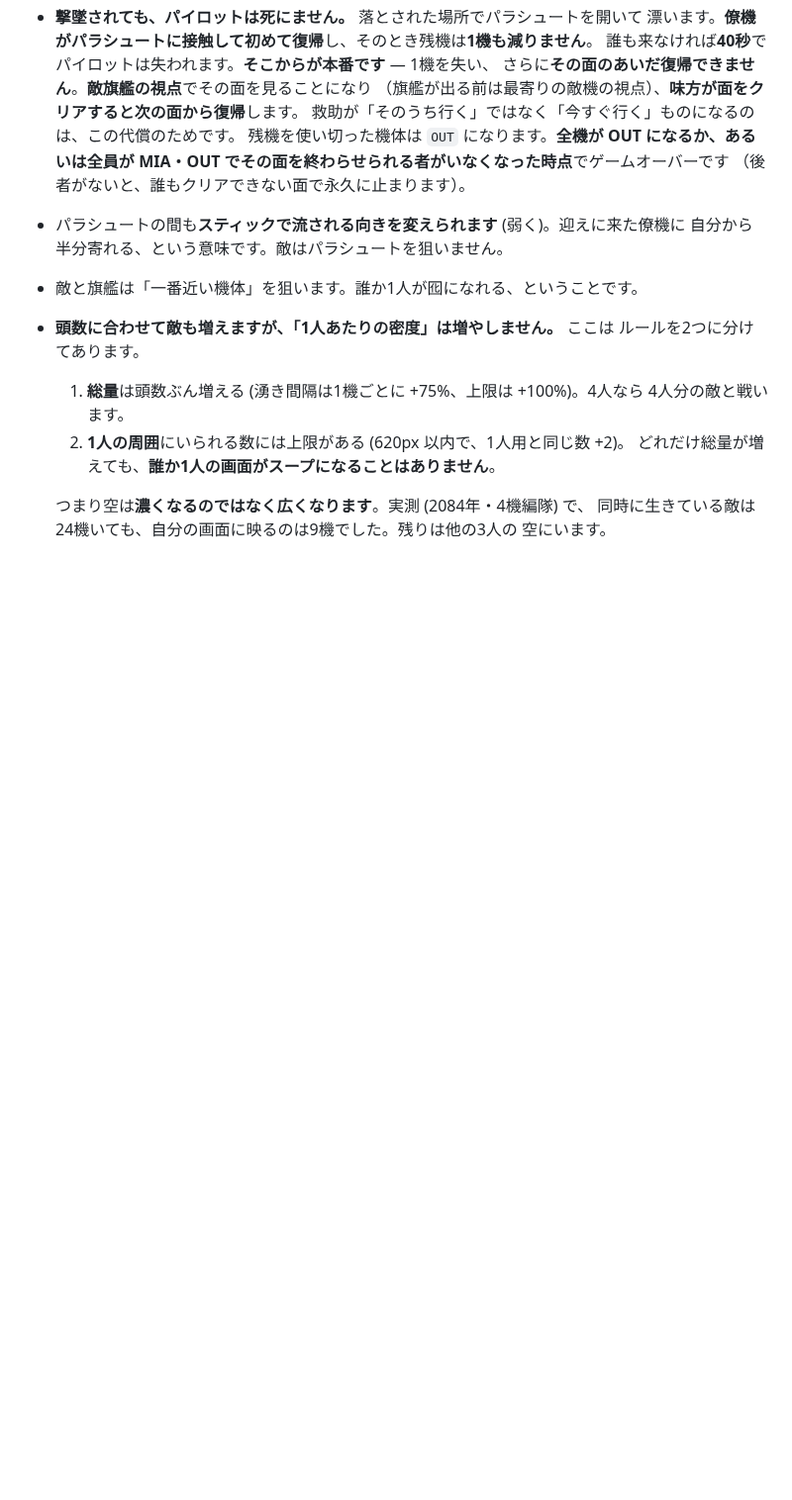
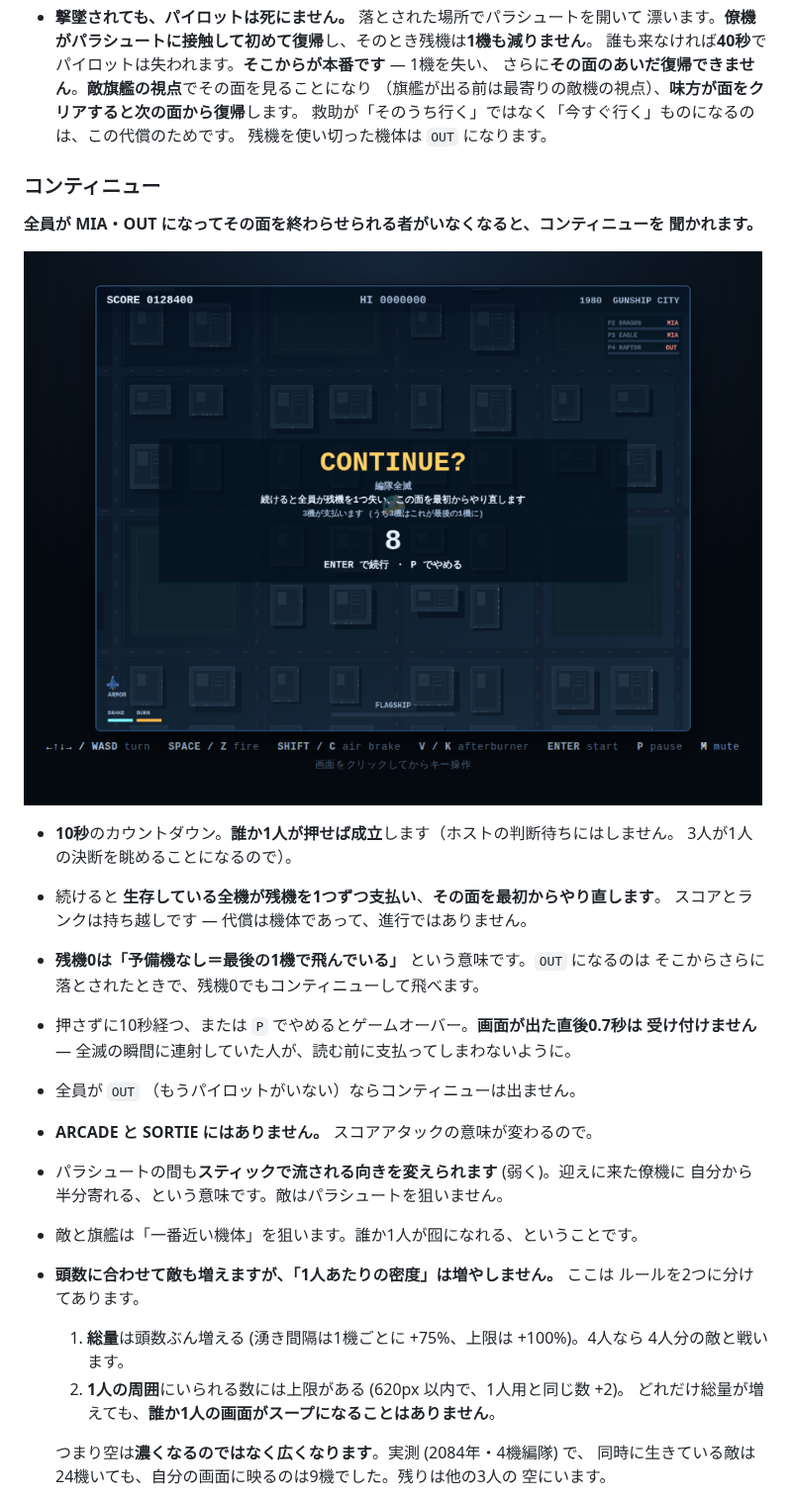
Before and after one commit to tsumugilabs/stg1, a Markdown page: README.md, the part around the change. Shown at 99% size. Drawn GitHub-style; pictures changed too: docs/screenshot-continue.png (added); blank space fills up the shorter version.

```diff
--- a/README.md
+++ b/README.md
@@ -90,9 +90,25 @@ LOADOUT) で開く画面で組みます。
   さらに**その面のあいだ復帰できません**。**敵旗艦の視点**でその面を見ることになり
   （旗艦が出る前は最寄りの敵機の視点）、**味方が面をクリアすると次の面から復帰**します。
   救助が「そのうち行く」ではなく「今すぐ行く」ものになるのは、この代償のためです。
-  残機を使い切った機体は `OUT` になります。**全機が OUT になるか、あるいは全員が
-  MIA・OUT でその面を終わらせられる者がいなくなった時点**でゲームオーバーです
-  （後者がないと、誰もクリアできない面で永久に止まります）。
+  残機を使い切った機体は `OUT` になります。
+
+### コンティニュー
+
+**全員が MIA・OUT になってその面を終わらせられる者がいなくなると、コンティニューを
+聞かれます。**
+
+![continue](docs/screenshot-continue.png)
+
+- **10秒**のカウントダウン。**誰か1人が押せば成立**します（ホストの判断待ちにはしません。
+  3人が1人の決断を眺めることになるので）。
+- 続けると **生存している全機が残機を1つずつ支払い**、**その面を最初からやり直します**。
+  スコアとランクは持ち越しです — 代償は機体であって、進行ではありません。
+- **残機0は「予備機なし＝最後の1機で飛んでいる」** という意味です。`OUT` になるのは
+  そこからさらに落とされたときで、残機0でもコンティニューして飛べます。
+- 押さずに10秒経つ、または `P` でやめるとゲームオーバー。**画面が出た直後0.7秒は
+  受け付けません** — 全滅の瞬間に連射していた人が、読む前に支払ってしまわないように。
+- 全員が `OUT` （もうパイロットがいない）ならコンティニューは出ません。
+- **ARCADE と SORTIE にはありません。** スコアアタックの意味が変わるので。
 - パラシュートの間も**スティックで流される向きを変えられます** (弱く)。迎えに来た僚機に
   自分から半分寄れる、という意味です。敵はパラシュートを狙いません。
 - 敵と旗艦は「一番近い機体」を狙います。誰か1人が囮になれる、ということです。
```
Also changed, not shown: 6 other files.
